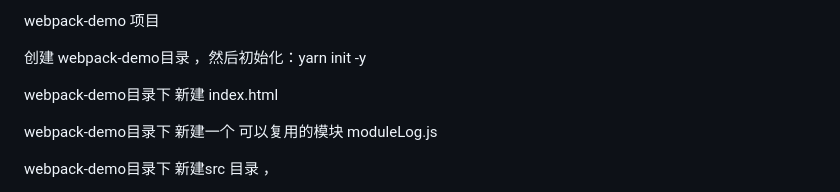
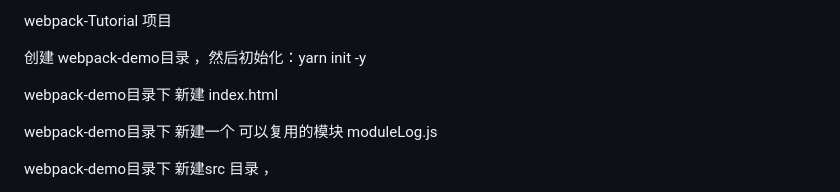
Before and after one commit to Yoga2015/webpack-Tutorial, a Markdown page: Readme.md, the part around the change. Drawn GitHub-style.

```diff
--- a/Readme.md
+++ b/Readme.md
@@ -1,4 +1,4 @@
- webpack-demo 项目
+ webpack-Tutorial 项目
 
  创建 webpack-demo目录 ，然后初始化：yarn init -y
 
```
